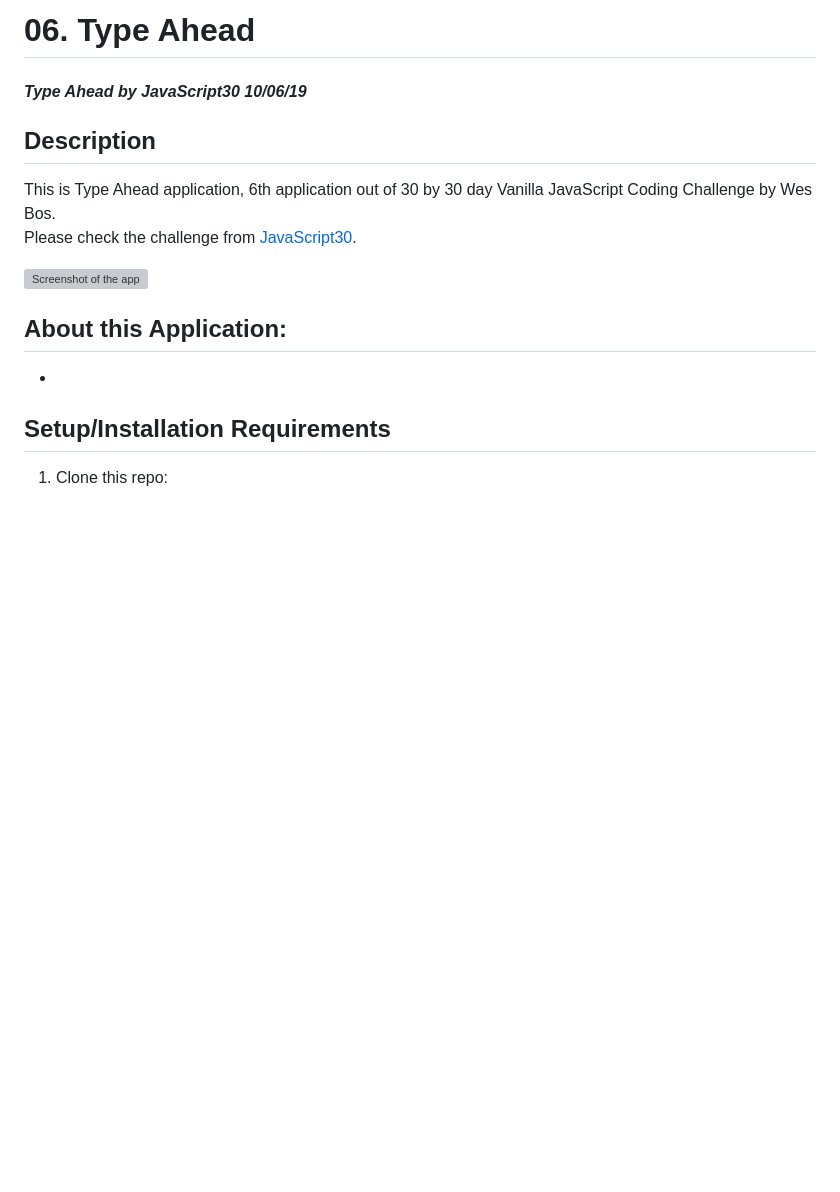
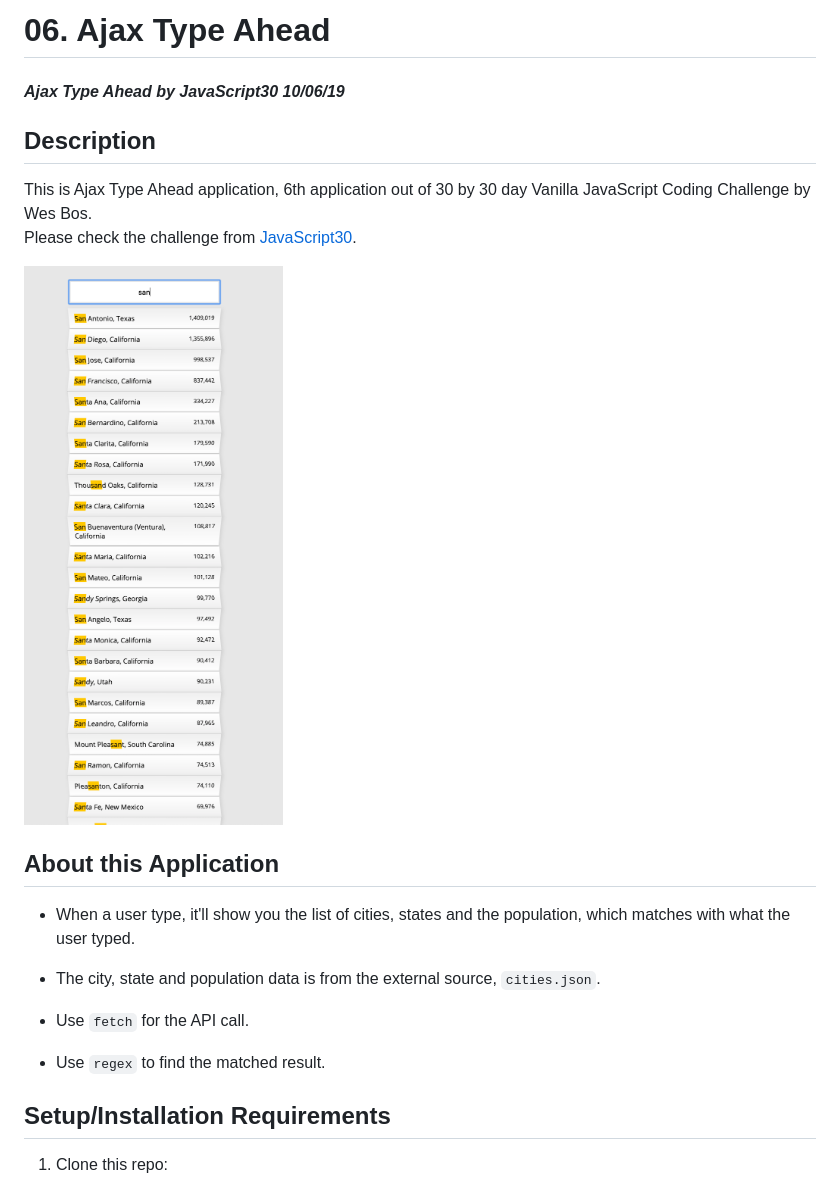
Before and after one commit to misakimichy/JS30-06--type-ahead, a Markdown page: README.md, the part around the change. GitHub-like rendering; pictures changed too: img/screenshot.png (added); blank space fills up the shorter version; grey boxes are pictures that could not be loaded.

Commit message:
Add screenshot to README.

```diff
--- a/README.md
+++ b/README.md
@@ -1,16 +1,22 @@
-# 06. Type Ahead
+# 06. Ajax Type Ahead
 
-#### _Type Ahead by JavaScript30 10/06/19_
+#### _Ajax Type Ahead by JavaScript30 10/06/19_
 
 ## Description
-This is Type Ahead application, 6th application out of 30 by 30 day Vanilla JavaScript Coding Challenge by Wes Bos.<br>
+This is Ajax Type Ahead application, 6th application out of 30 by 30 day Vanilla JavaScript Coding Challenge by Wes Bos.<br>
 Please check the challenge from [JavaScript30](http://wesbos.com/javascript30/).
 
 ![Screenshot of the app](img/screenshot.png)
 
 
-## About this Application:
--
+## About this Application
+- When a user type, it'll show you the list of cities, states and the population, which matches with what the user typed.
+
+- The city, state and population data is from the external source, `cities.json`.
+
+- Use `fetch` for the API call.
+
+- Use `regex` to find the matched result.
 
 
 ## Setup/Installation Requirements
```
